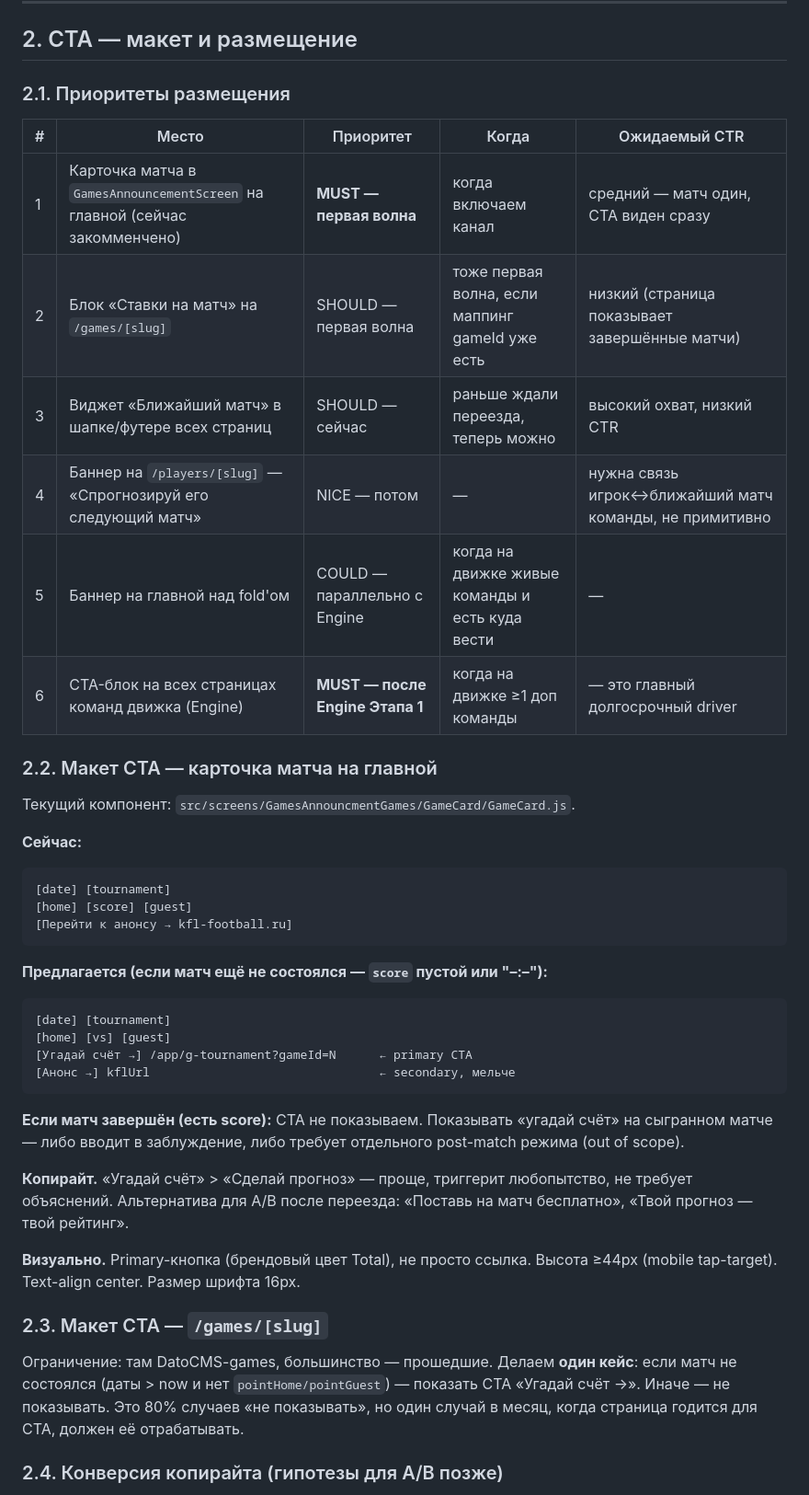
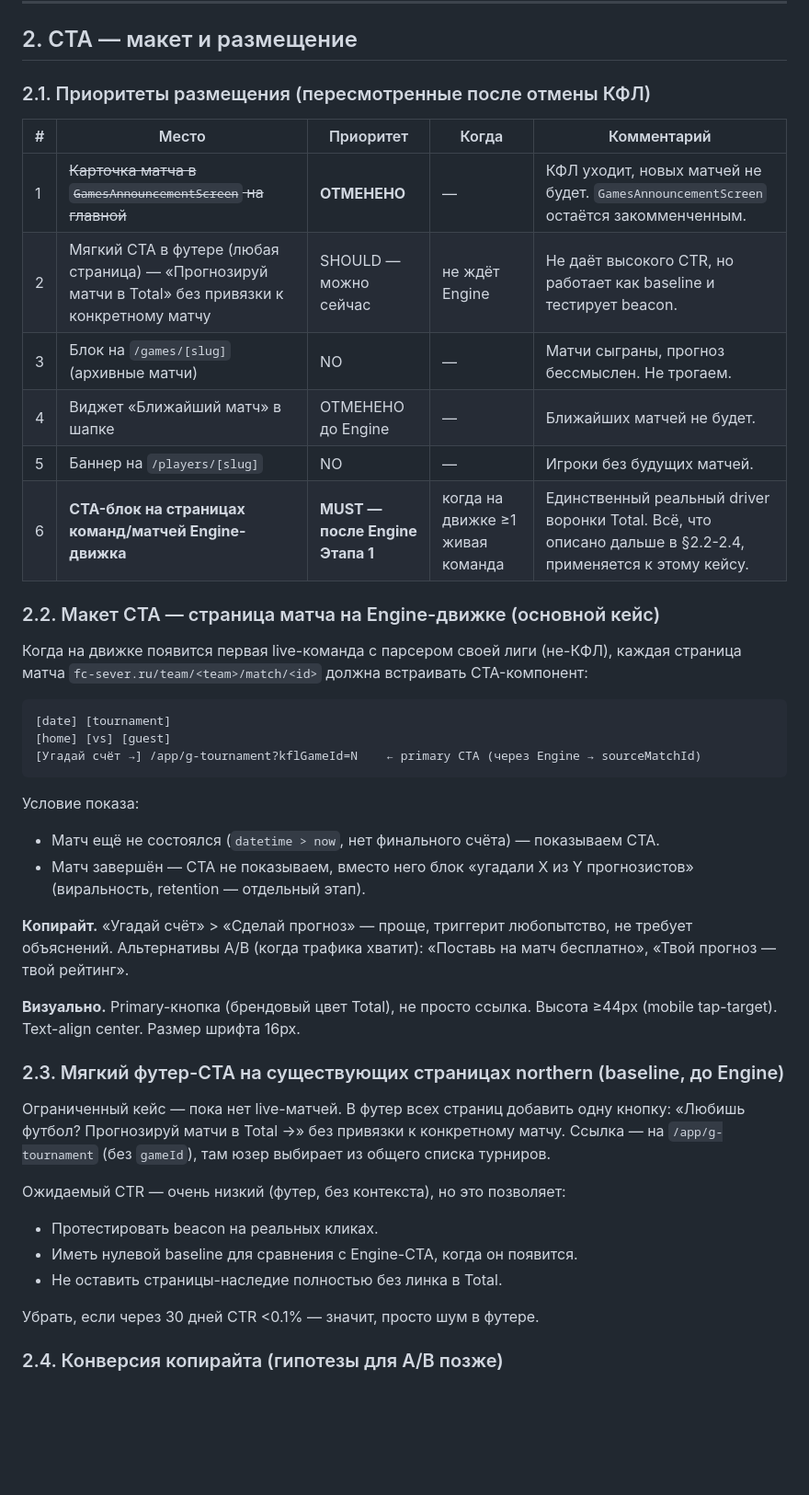
Before and after one commit to vinokurov-and/northern, a Markdown page: NORTHERN_ACQUISITION.md, the part around one of its changes. Shown at 92% size. GitHub-like rendering; blank space fills up the shorter version.

````diff
--- a/NORTHERN_ACQUISITION.md
+++ b/NORTHERN_ACQUISITION.md
@@ -63,45 +68,45 @@ Northern сегодня — витрина клуба «Северный» с р
 
 ## 2. CTA — макет и размещение
 
-### 2.1. Приоритеты размещения
+### 2.1. Приоритеты размещения (пересмотренные после отмены КФЛ)
 
-| # | Место | Приоритет | Когда | Ожидаемый CTR |
+| # | Место | Приоритет | Когда | Комментарий |
 |---|---|---|---|---|
-| 1 | Карточка матча в `GamesAnnouncementScreen` на главной (сейчас закомменчено) | **MUST — первая волна** | когда включаем канал | средний — матч один, CTA виден сразу |
-| 2 | Блок «Ставки на матч» на `/games/[slug]` | SHOULD — первая волна | тоже первая волна, если маппинг gameId уже есть | низкий (страница показывает завершённые матчи) |
-| 3 | Виджет «Ближайший матч» в шапке/футере всех страниц | SHOULD — сейчас | раньше ждали переезда, теперь можно | высокий охват, низкий CTR |
-| 4 | Баннер на `/players/[slug]` — «Спрогнозируй его следующий матч» | NICE — потом | — | нужна связь игрок↔ближайший матч команды, не примитивно |
-| 5 | Баннер на главной над fold'ом | COULD — параллельно с Engine | когда на движке живые команды и есть куда вести | — |
-| 6 | CTA-блок на всех страницах команд движка (Engine) | **MUST — после Engine Этапа 1** | когда на движке ≥1 доп команды | — это главный долгосрочный driver |
+| 1 | ~~Карточка матча в `GamesAnnouncementScreen` на главной~~ | **ОТМЕНЕНО** | — | КФЛ уходит, новых матчей не будет. `GamesAnnouncementScreen` остаётся закомменченным. |
+| 2 | Мягкий CTA в футере (любая страница) — «Прогнозируй матчи в Total» без привязки к конкретному матчу | SHOULD — можно сейчас | не ждёт Engine | Не даёт высокого CTR, но работает как baseline и тестирует beacon. |
+| 3 | Блок на `/games/[slug]` (архивные матчи) | NO | — | Матчи сыграны, прогноз бессмыслен. Не трогаем. |
+| 4 | Виджет «Ближайший матч» в шапке | ОТМЕНЕНО до Engine | — | Ближайших матчей не будет. |
+| 5 | Баннер на `/players/[slug]` | NO | — | Игроки без будущих матчей. |
+| 6 | **CTA-блок на страницах команд/матчей Engine-движка** | **MUST — после Engine Этапа 1** | когда на движке ≥1 живая команда | Единственный реальный driver воронки Total. Всё, что описано дальше в §2.2-2.4, применяется к этому кейсу. |
 
-### 2.2. Макет CTA — карточка матча на главной
+### 2.2. Макет CTA — страница матча на Engine-движке (основной кейс)
 
-Текущий компонент: `src/screens/GamesAnnouncmentGames/GameCard/GameCard.js`.
+Когда на движке появится первая live-команда с парсером своей лиги (не-КФЛ), каждая страница матча `fc-sever.ru/team/<team>/match/<id>` должна встраивать CTA-компонент:
 
-**Сейчас:**
-```
-[date] [tournament]
-[home] [score] [guest]
-[Перейти к анонсу → kfl-football.ru]
-```
-
-**Предлагается (если матч ещё не состоялся — `score` пустой или "–:–"):**
 ```
 [date] [tournament]
 [home] [vs] [guest]
-[Угадай счёт →] /app/g-tournament?gameId=N      ← primary CTA
-[Анонс →] kflUrl                                ← secondary, мельче
+[Угадай счёт →] /app/g-tournament?kflGameId=N    ← primary CTA (через Engine → sourceMatchId)
 ```
 
-**Если матч завершён (есть score):** CTA не показываем. Показывать «угадай счёт» на сыгранном матче — либо вводит в заблуждение, либо требует отдельного post-match режима (out of scope).
+Условие показа:
+- Матч ещё не состоялся (`datetime > now`, нет финального счёта) — показываем CTA.
+- Матч завершён — CTA не показываем, вместо него блок «угадали X из Y прогнозистов» (виральность, retention — отдельный этап).
 
-**Копирайт.** «Угадай счёт» > «Сделай прогноз» — проще, триггерит любопытство, не требует объяснений. Альтернатива для A/B после переезда: «Поставь на матч бесплатно», «Твой прогноз — твой рейтинг».
+**Копирайт.** «Угадай счёт» > «Сделай прогноз» — проще, триггерит любопытство, не требует объяснений. Альтернативы A/B (когда трафика хватит): «Поставь на матч бесплатно», «Твой прогноз — твой рейтинг».
 
 **Визуально.** Primary-кнопка (брендовый цвет Total), не просто ссылка. Высота ≥44px (mobile tap-target). Text-align center. Размер шрифта 16px.
 
-### 2.3. Макет CTA — `/games/[slug]`
+### 2.3. Мягкий футер-CTA на существующих страницах northern (baseline, до Engine)
 
-Ограничение: там DatoCMS-games, большинство — прошедшие. Делаем **один кейс**: если матч не состоялся (даты > now и нет `pointHome/pointGuest`) — показать CTA «Угадай счёт →». Иначе — не показывать. Это 80% случаев «не показывать», но один случай в месяц, когда страница годится для CTA, должен её отрабатывать.
+Ограниченный кейс — пока нет live-матчей. В футер всех страниц добавить одну кнопку: «Любишь футбол? Прогнозируй матчи в Total →» без привязки к конкретному матчу. Ссылка — на `/app/g-tournament` (без `gameId`), там юзер выбирает из общего списка турниров.
+
+Ожидаемый CTR — очень низкий (футер, без контекста), но это позволяет:
+- Протестировать beacon на реальных кликах.
+- Иметь нулевой baseline для сравнения с Engine-CTA, когда он появится.
+- Не оставить страницы-наследие полностью без линка в Total.
+
+Убрать, если через 30 дней CTR <0.1% — значит, просто шум в футере.
 
 ### 2.4. Конверсия копирайта (гипотезы для A/B позже)
 
````
Also changed, not shown: other parts of NORTHERN_ACQUISITION.md (+40 -42 lines).
